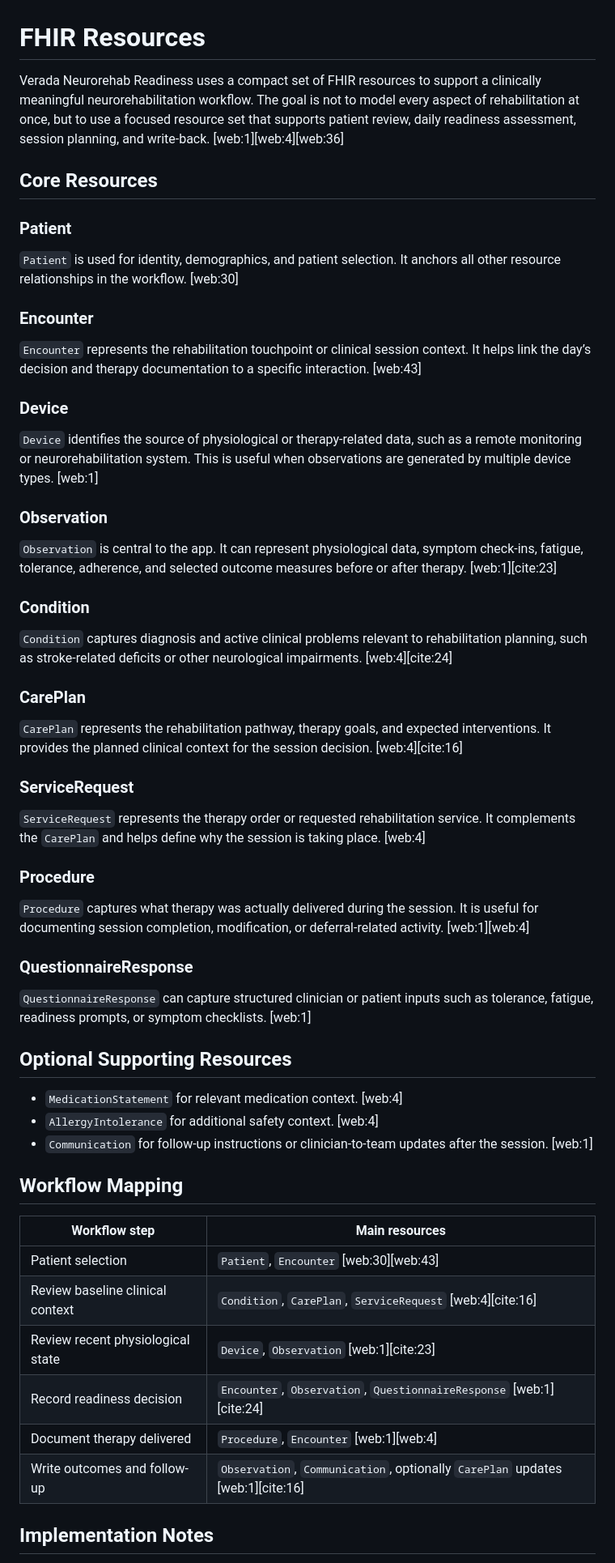
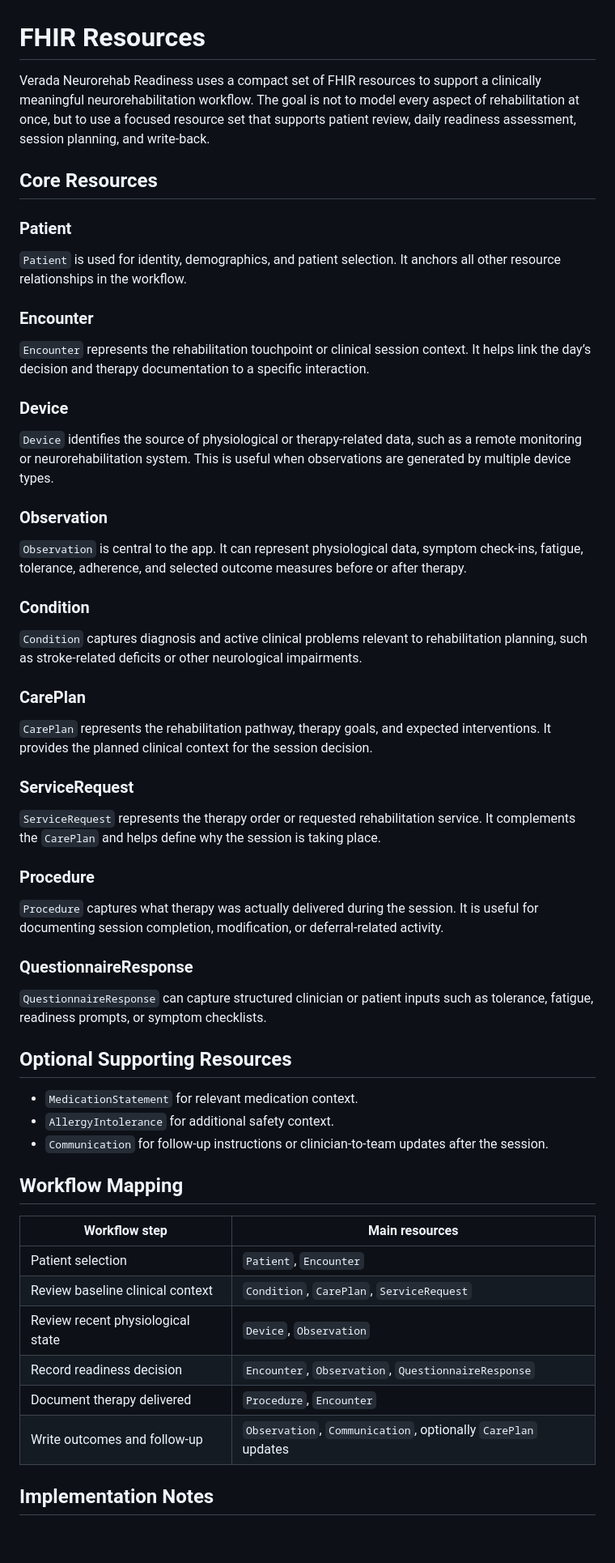
Before and after one commit to pdilipc/Medblocks-BYFRFA15D, a Markdown page: docs/FHIR-resources.md, the part around one of its changes. Shown at 81% size. Drawn GitHub-style; blank space fills up the shorter version.

```diff
--- a/docs/FHIR-resources.md
+++ b/docs/FHIR-resources.md
@@ -1,61 +1,60 @@
 # FHIR Resources
 
-Verada Neurorehab Readiness uses a compact set of FHIR resources to support a clinically meaningful neurorehabilitation workflow. The goal is not to model every aspect of rehabilitation at once, but to use a focused resource set that supports patient review, daily readiness assessment, session planning, and write-back. [web:1][web:4][web:36]
+Verada Neurorehab Readiness uses a compact set of FHIR resources to support a clinically meaningful neurorehabilitation workflow. The goal is not to model every aspect of rehabilitation at once, but to use a focused resource set that supports patient review, daily readiness assessment, session planning, and write-back.
 
 ## Core Resources
 
 ### Patient
 
-`Patient` is used for identity, demographics, and patient selection. It anchors all other resource relationships in the workflow. [web:30]
+`Patient` is used for identity, demographics, and patient selection. It anchors all other resource relationships in the workflow.
 
 ### Encounter
 
-`Encounter` represents the rehabilitation touchpoint or clinical session context. It helps link the day’s decision and therapy documentation to a specific interaction. [web:43]
+`Encounter` represents the rehabilitation touchpoint or clinical session context. It helps link the day’s decision and therapy documentation to a specific interaction.
 
 ### Device
 
-`Device` identifies the source of physiological or therapy-related data, such as a remote monitoring or neurorehabilitation system. This is useful when observations are generated by multiple device types. [web:1]
+`Device` identifies the source of physiological or therapy-related data, such as a remote monitoring or neurorehabilitation system. This is useful when observations are generated by multiple device types.
 
 ### Observation
 
-`Observation` is central to the app. It can represent physiological data, symptom check-ins, fatigue, tolerance, adherence, and selected outcome measures before or after therapy. [web:1][cite:23]
+`Observation` is central to the app. It can represent physiological data, symptom check-ins, fatigue, tolerance, adherence, and selected outcome measures before or after therapy.
 
 ### Condition
 
-`Condition` captures diagnosis and active clinical problems relevant to rehabilitation planning, such as stroke-related deficits or other neurological impairments. [web:4][cite:24]
+`Condition` captures diagnosis and active clinical problems relevant to rehabilitation planning, such as stroke-related deficits or other neurological impairments.
 
 ### CarePlan
 
-`CarePlan` represents the rehabilitation pathway, therapy goals, and expected interventions. It provides the planned clinical context for the session decision. [web:4][cite:16]
+`CarePlan` represents the rehabilitation pathway, therapy goals, and expected interventions. It provides the planned clinical context for the session decision.
 
 ### ServiceRequest
 
-`ServiceRequest` represents the therapy order or requested rehabilitation service. It complements the `CarePlan` and helps define why the session is taking place. [web:4]
+`ServiceRequest` represents the therapy order or requested rehabilitation service. It complements the `CarePlan` and helps define why the session is taking place.
 
 ### Procedure
 
-`Procedure` captures what therapy was actually delivered during the session. It is useful for documenting session completion, modification, or deferral-related activity. [web:1][web:4]
+`Procedure` captures what therapy was actually delivered during the session. It is useful for documenting session completion, modification, or deferral-related activity.
 
 ### QuestionnaireResponse
 
-`QuestionnaireResponse` can capture structured clinician or patient inputs such as tolerance, fatigue, readiness prompts, or symptom checklists. [web:1]
-
+`QuestionnaireResponse` can capture structured clinician or patient inputs such as tolerance, fatigue, readiness prompts, or symptom checklists.
 ## Optional Supporting Resources
 
-- `MedicationStatement` for relevant medication context. [web:4]
-- `AllergyIntolerance` for additional safety context. [web:4]
-- `Communication` for follow-up instructions or clinician-to-team updates after the session. [web:1]
+- `MedicationStatement` for relevant medication context.
+- `AllergyIntolerance` for additional safety context.
+- `Communication` for follow-up instructions or clinician-to-team updates after the session.
 
 ## Workflow Mapping
 
 | Workflow step | Main resources |
 |---|---|
-| Patient selection | `Patient`, `Encounter` [web:30][web:43] |
-| Review baseline clinical context | `Condition`, `CarePlan`, `ServiceRequest` [web:4][cite:16] |
-| Review recent physiological state | `Device`, `Observation` [web:1][cite:23] |
-| Record readiness decision | `Encounter`, `Observation`, `QuestionnaireResponse` [web:1][cite:24] |
-| Document therapy delivered | `Procedure`, `Encounter` [web:1][web:4] |
-| Write outcomes and follow-up | `Observation`, `Communication`, optionally `CarePlan` updates [web:1][cite:16] |
+| Patient selection | `Patient`, `Encounter` |
+| Review baseline clinical context | `Condition`, `CarePlan`, `ServiceRequest`  |
+| Review recent physiological state | `Device`, `Observation`  |
+| Record readiness decision | `Encounter`, `Observation`, `QuestionnaireResponse`  |
+| Document therapy delivered | `Procedure`, `Encounter`  |
+| Write outcomes and follow-up | `Observation`, `Communication`, optionally `CarePlan` updates  |
 
 ## Implementation Notes
 
```
Also changed, not shown: other parts of docs/FHIR-resources.md (+2 -2 lines).
